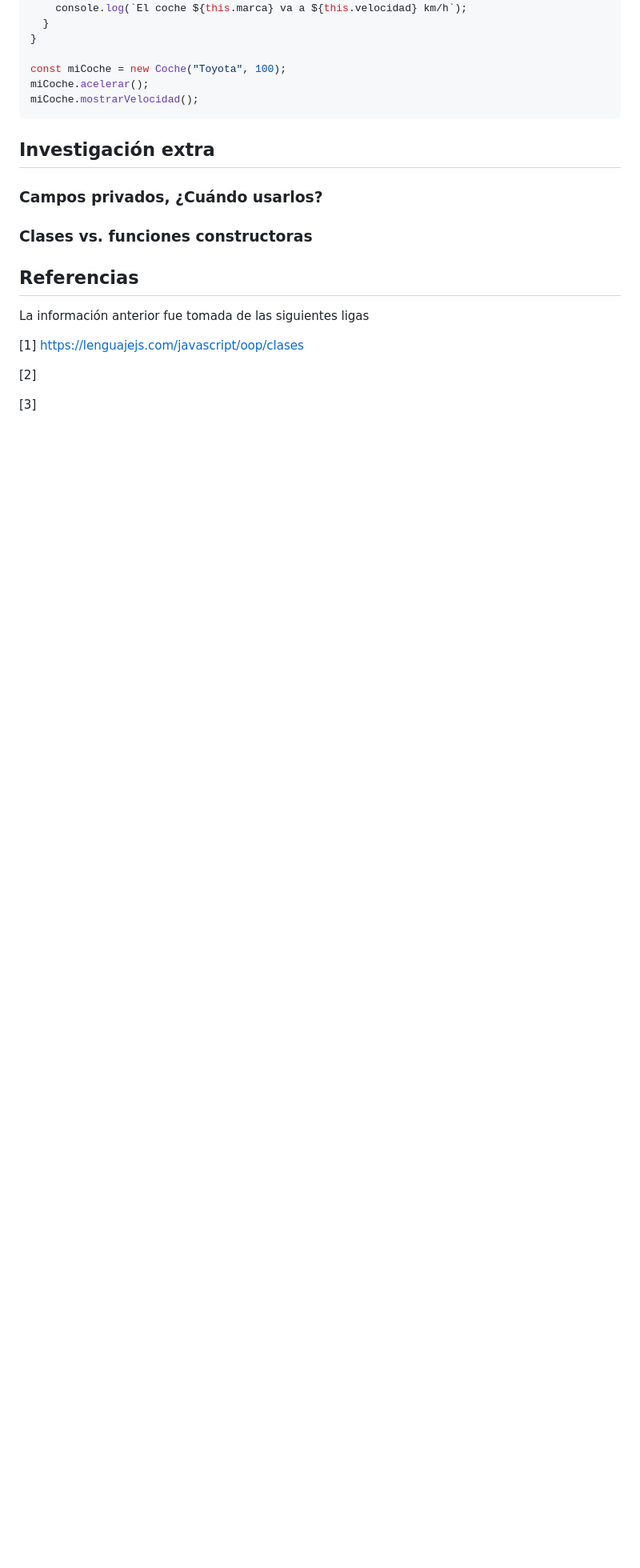
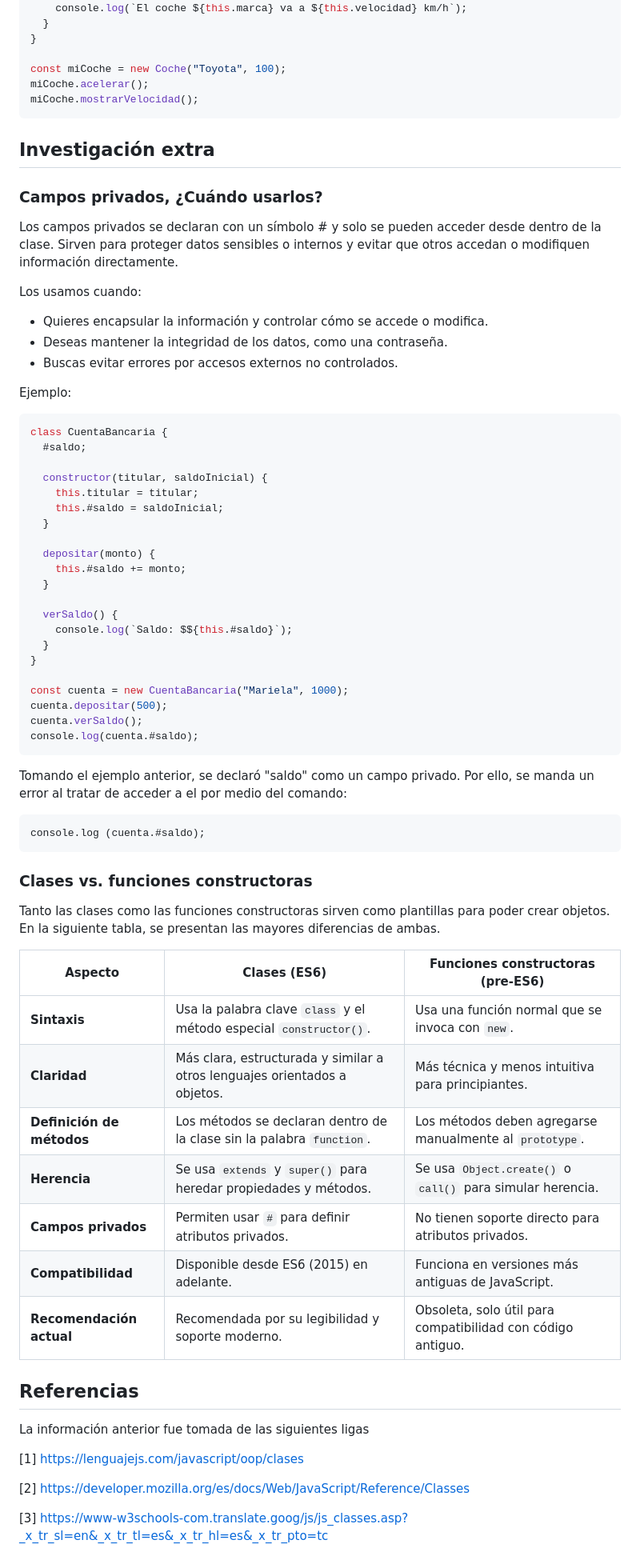
Before and after one commit to marielamejia/clasesJavaScript, a Markdown page: README.md, the part around the change. Shown at 80% size. Rendered like a GitHub page; blank space fills up the shorter version.

Commit message:
investigacion completa readme

````diff
--- a/README.md
+++ b/README.md
@@ -90,17 +90,101 @@ const miCoche = new Coche("Toyota", 100);
 miCoche.acelerar();
 miCoche.mostrarVelocidad();
 ```
+
 ## Investigación extra
 
 ### Campos privados, ¿Cuándo usarlos?
+Los campos privados se declaran con un símbolo # y solo se pueden acceder desde dentro de la clase. Sirven para proteger datos sensibles o internos y evitar que otros accedan o modifiquen información directamente.
+
+Los usamos cuando:
+- Quieres encapsular la información y controlar cómo se accede o modifica.
+- Deseas mantener la integridad de los datos, como una contraseña.
+- Buscas evitar errores por accesos externos no controlados.
+
+Ejemplo:
+```js
+class CuentaBancaria {
+  #saldo;
+
+  constructor(titular, saldoInicial) {
+    this.titular = titular;
+    this.#saldo = saldoInicial;
+  }
+
+  depositar(monto) {
+    this.#saldo += monto;
+  }
+
+  verSaldo() {
+    console.log(`Saldo: $${this.#saldo}`);
+  }
+}
+
+const cuenta = new CuentaBancaria("Mariela", 1000);
+cuenta.depositar(500);
+cuenta.verSaldo();
+console.log(cuenta.#saldo);
+```
+Tomando el ejemplo anterior, se declaró "saldo" como un campo privado. Por ello, se manda un error al tratar de acceder a el por medio del comando:
+```js
+console.log (cuenta.#saldo);
+```
 
 ### Clases vs. funciones constructoras
+Tanto las clases como las funciones constructoras sirven como plantillas para poder crear objetos. En la siguiente tabla, se presentan las mayores diferencias de ambas.
+
+<table>
+  <thead>
+    <tr>
+      <th>Aspecto</th>
+      <th>Clases (ES6)</th>
+      <th>Funciones constructoras (pre-ES6)</th>
+    </tr>
+  </thead>
+  <tbody>
+    <tr>
+      <td><b>Sintaxis</b></td>
+      <td>Usa la palabra clave <code>class</code> y el método especial <code>constructor()</code>.</td>
+      <td>Usa una función normal que se invoca con <code>new</code>.</td>
+    </tr>
+    <tr>
+      <td><b>Claridad</b></td>
+      <td>Más clara, estructurada y similar a otros lenguajes orientados a objetos.</td>
+      <td>Más técnica y menos intuitiva para principiantes.</td>
+    </tr>
+    <tr>
+      <td><b>Definición de métodos</b></td>
+      <td>Los métodos se declaran dentro de la clase sin la palabra <code>function</code>.</td>
+      <td>Los métodos deben agregarse manualmente al <code>prototype</code>.</td>
+    </tr>
+    <tr>
+      <td><b>Herencia</b></td>
+      <td>Se usa <code>extends</code> y <code>super()</code> para heredar propiedades y métodos.</td>
+      <td>Se usa <code>Object.create()</code> o <code>call()</code> para simular herencia.</td>
+    </tr>
+    <tr>
+      <td><b>Campos privados</b></td>
+      <td>Permiten usar <code>#</code> para definir atributos privados.</td>
+      <td>No tienen soporte directo para atributos privados.</td>
+    </tr>
+    <tr>
+      <td><b>Compatibilidad</b></td>
+      <td>Disponible desde ES6 (2015) en adelante.</td>
+      <td>Funciona en versiones más antiguas de JavaScript.</td>
+    </tr>
+    <tr>
+      <td><b>Recomendación actual</b></td>
+      <td>Recomendada por su legibilidad y soporte moderno.</td>
+      <td>Obsoleta, solo útil para compatibilidad con código antiguo.</td>
+    </tr>
+  </tbody>
+</table>
 
 ## Referencias
 La información anterior fue tomada de las siguientes ligas
 
 [1] https://lenguajejs.com/javascript/oop/clases
 
-[2]
+[2] https://developer.mozilla.org/es/docs/Web/JavaScript/Reference/Classes
 
-[3]
+[3] https://www-w3schools-com.translate.goog/js/js_classes.asp?_x_tr_sl=en&_x_tr_tl=es&_x_tr_hl=es&_x_tr_pto=tc
````
